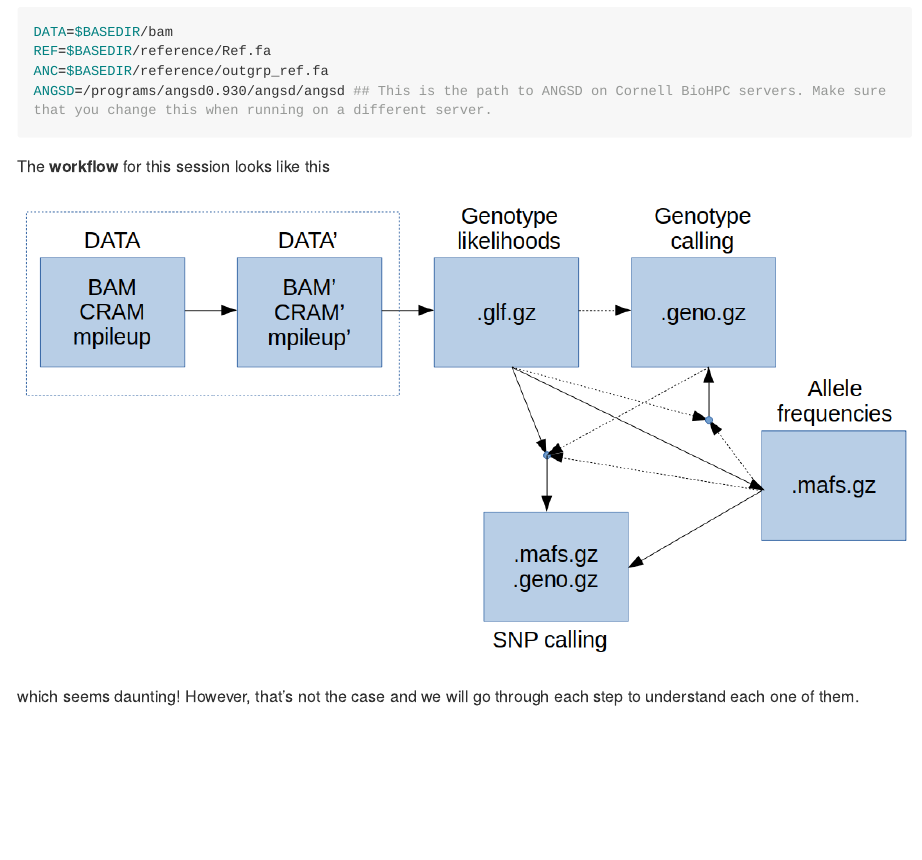
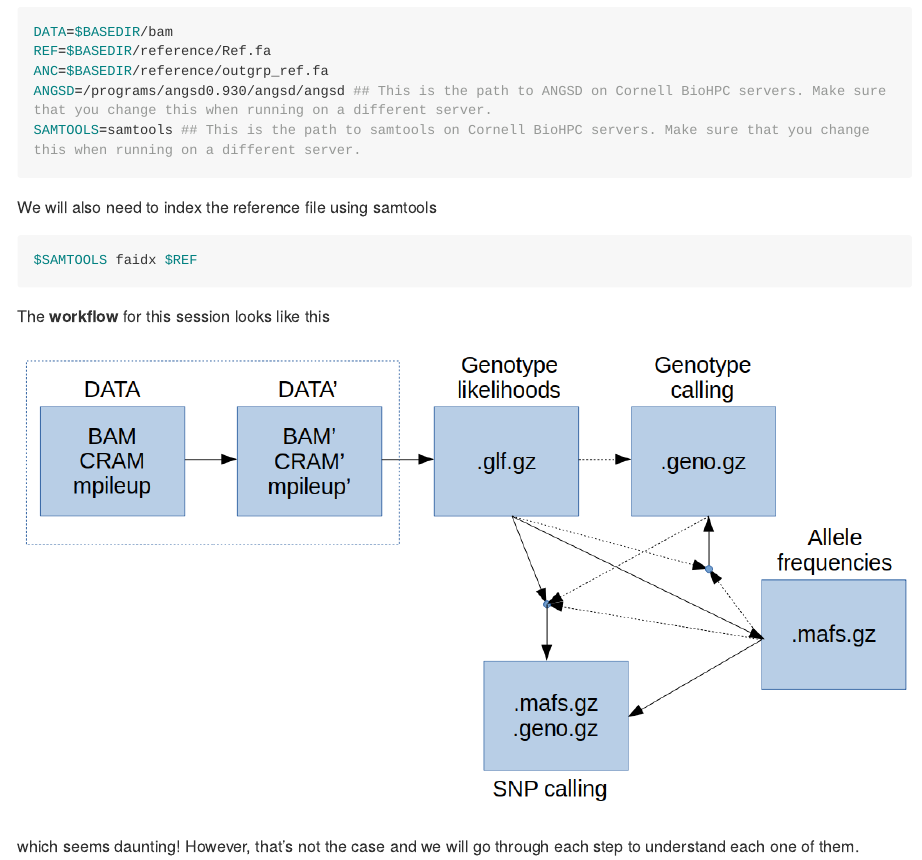
Before and after one commit to nt246/lcwgs-guide-tutorial, an R Markdown document (tutorial2_genotype_snp_calling/markdowns/snp_calling.Rmd): the page in a window 1100 px wide, from 1200 px down. The pictures show the output file tutorial2_genotype_snp_calling/markdowns/snp_calling.md that the author committed with the source, drawn offline in the style of GitHub; folded parts are opened; long lines of code are wrapped.

Commit message:
added a step to index the reference sequence

````diff
--- a/tutorial2_genotype_snp_calling/markdowns/snp_calling.Rmd
+++ b/tutorial2_genotype_snp_calling/markdowns/snp_calling.Rmd
@@ -56,6 +56,13 @@ DATA=$BASEDIR/bam
 REF=$BASEDIR/reference/Ref.fa
 ANC=$BASEDIR/reference/outgrp_ref.fa
 ANGSD=/programs/angsd0.930/angsd/angsd ## This is the path to ANGSD on Cornell BioHPC servers. Make sure that you change this when running on a different server.
+SAMTOOLS=samtools ## This is the path to samtools on Cornell BioHPC servers. Make sure that you change this when running on a different server.
+```
+
+We will also need to index the reference file using samtools
+
+```{bash eval=FALSE}
+$SAMTOOLS faidx $REF
 ```
 
 The **workflow** for this session looks like this
````
Also changed, not shown: tutorial2_genotype_snp_calling/markdowns/snp_calling.md.
